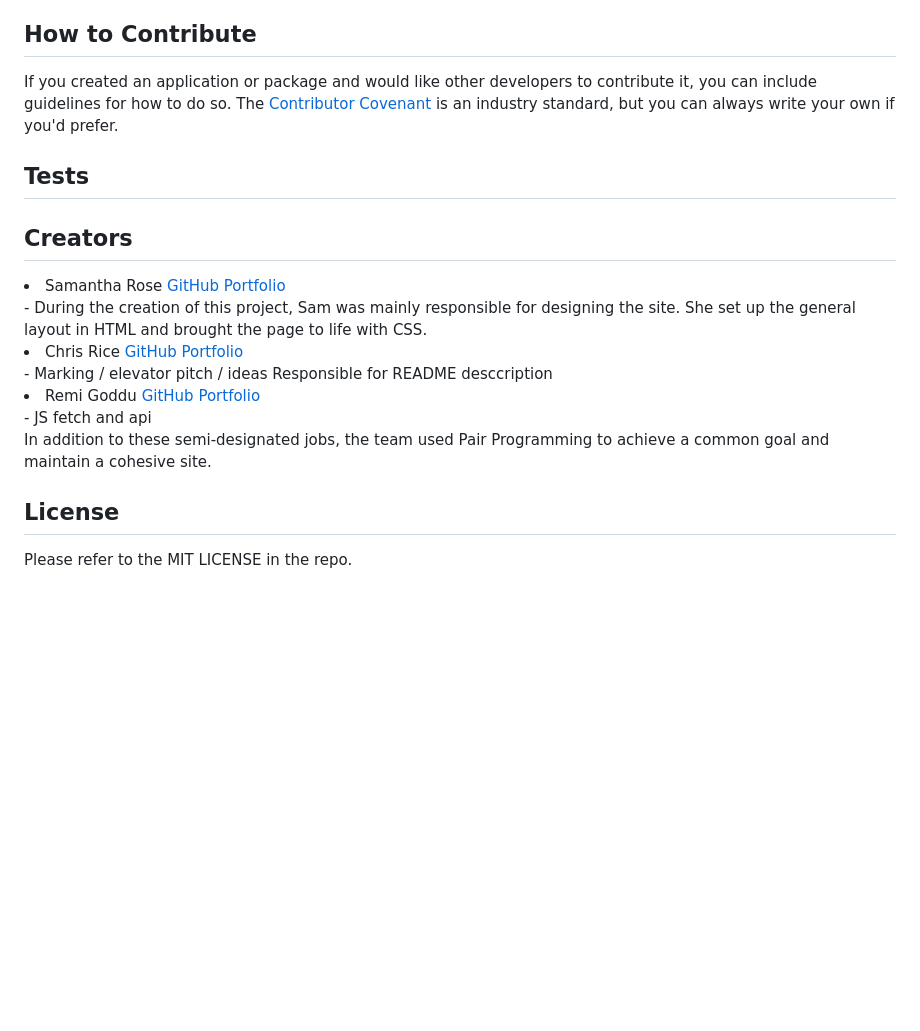
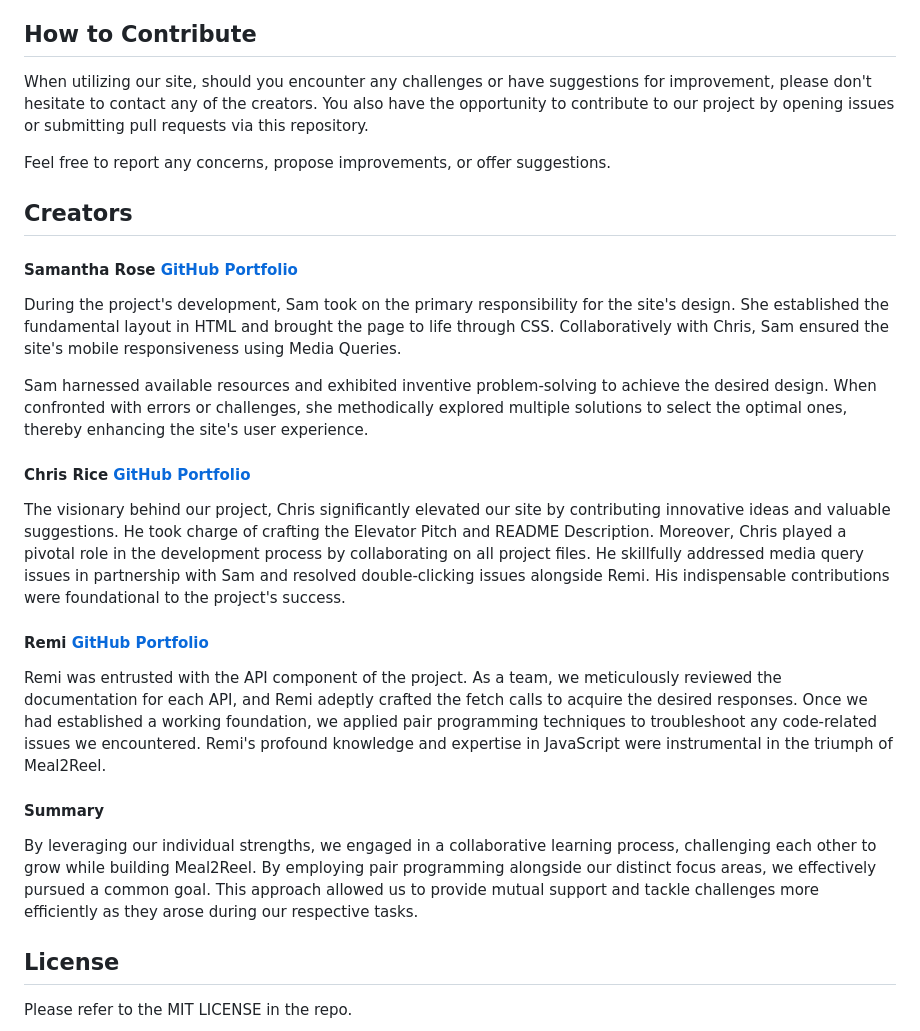
Before and after one commit to samanthashleyrose/Meal2Reel, a Markdown page: README.md, the part around the change printed below. GitHub-like rendering; blank space fills up the shorter version.

Commit message:
Added to multiple sections, still need to do Description and overall clean up sections

```diff
--- a/README.md
+++ b/README.md
@@ -58,21 +78,25 @@ If your project has a lot of features, list them here.
 
 ## How to Contribute
 
-If you created an application or package and would like other developers to contribute it, you can include guidelines for how to do so. The [Contributor Covenant](https://www.contributor-covenant.org/) is an industry standard, but you can always write your own if you'd prefer.
+When utilizing our site, should you encounter any challenges or have suggestions for improvement, please don't hesitate to contact any of the creators. You also have the opportunity to contribute to our project by opening issues or submitting pull requests via this repository.
 
-## Tests
+Feel free to report any concerns, propose improvements, or offer suggestions.
 
 ## Creators
 
-<li>Samantha Rose <link><a href="https://github.com/samanthashleyrose">GitHub Portfolio</a></link></li>
-- During the creation of this project, Sam was mainly responsible for designing the site. She set up the general layout in HTML and brought the page to life with CSS.
-<li>Chris Rice <link><a href="https://github.com/SnipaMasta">GitHub Portfolio</a></link></li>
-- Marking / elevator pitch / ideas
-Responsible for README desccription
-<li>Remi Goddu <link><a href="https://github.com/rgoddu">GitHub Portfolio</a></link></li>
-- JS fetch and api
+#### <link>Samantha Rose <a href="https://github.com/samanthashleyrose">GitHub Portfolio</a></link>
+During the project's development, Sam took on the primary responsibility for the site's design. She established the fundamental layout in HTML and brought the page to life through CSS. Collaboratively with Chris, Sam ensured the site's mobile responsiveness using Media Queries.
 
-In addition to these semi-designated jobs, the team used Pair Programming to achieve a common goal and maintain a cohesive site.
+Sam harnessed available resources and exhibited inventive problem-solving to achieve the desired design. When confronted with errors or challenges, she methodically explored multiple solutions to select the optimal ones, thereby enhancing the site's user experience.
+
+####  <link>Chris Rice <a href="https://github.com/SnipaMasta">GitHub Portfolio</a></link>
+The visionary behind our project, Chris significantly elevated our site by contributing innovative ideas and valuable suggestions. He took charge of crafting the Elevator Pitch and README Description. Moreover, Chris played a pivotal role in the development process by collaborating on all project files. He skillfully addressed media query issues in partnership with Sam and resolved double-clicking issues alongside Remi. His indispensable contributions were foundational to the project's success.
+
+#### <link>Remi <a href="https://github.com/rgoddu">GitHub Portfolio</a></link>
+Remi was entrusted with the API component of the project. As a team, we meticulously reviewed the documentation for each API, and Remi adeptly crafted the fetch calls to acquire the desired responses. Once we had established a working foundation, we applied pair programming techniques to troubleshoot any code-related issues we encountered. Remi's profound knowledge and expertise in JavaScript were instrumental in the triumph of Meal2Reel.
+
+#### Summary
+By leveraging our individual strengths, we engaged in a collaborative learning process, challenging each other to grow while building Meal2Reel. By employing pair programming alongside our distinct focus areas, we effectively pursued a common goal. This approach allowed us to provide mutual support and tackle challenges more efficiently as they arose during our respective tasks.
 
 ## License
 
```
Also changed, not shown: other parts of README.md (+24 -4 lines).
